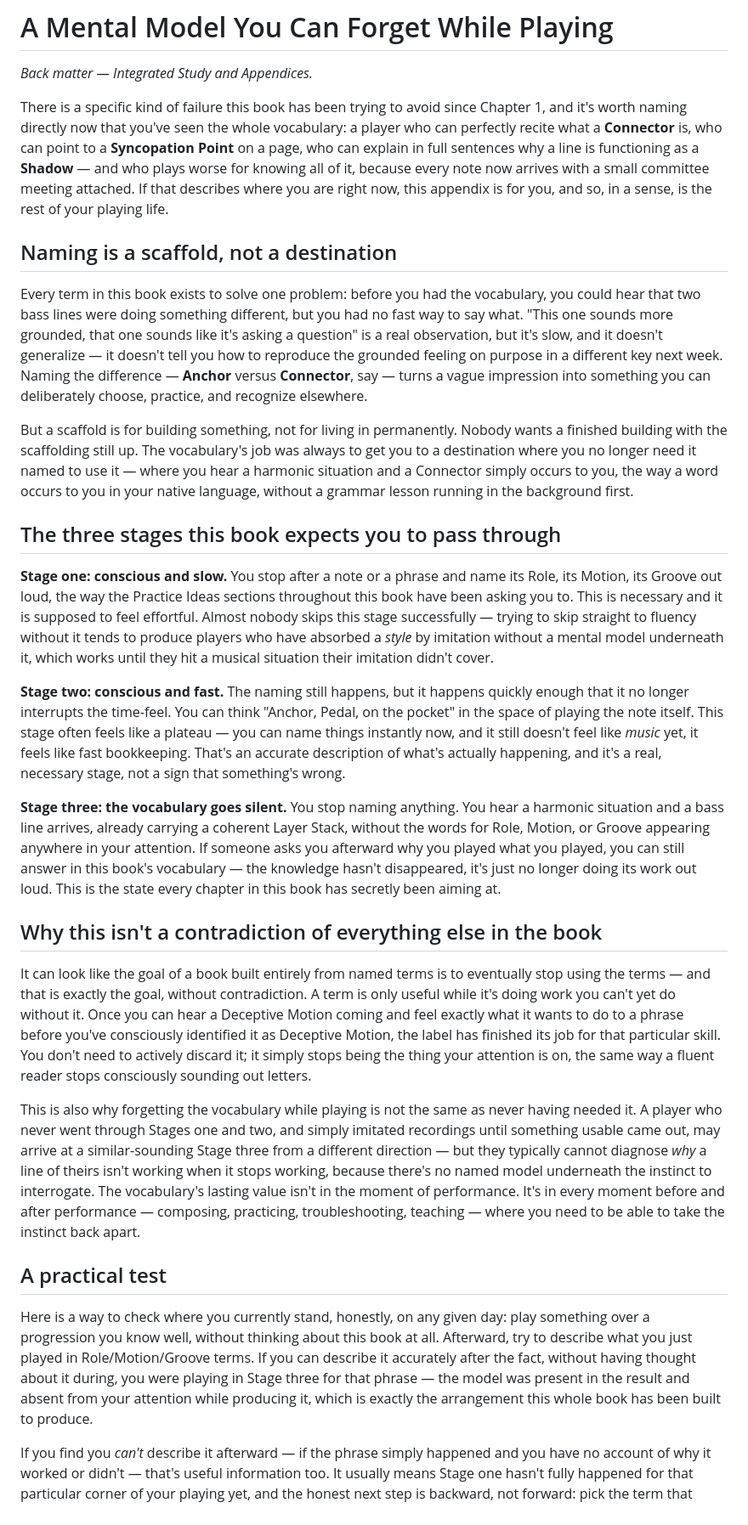
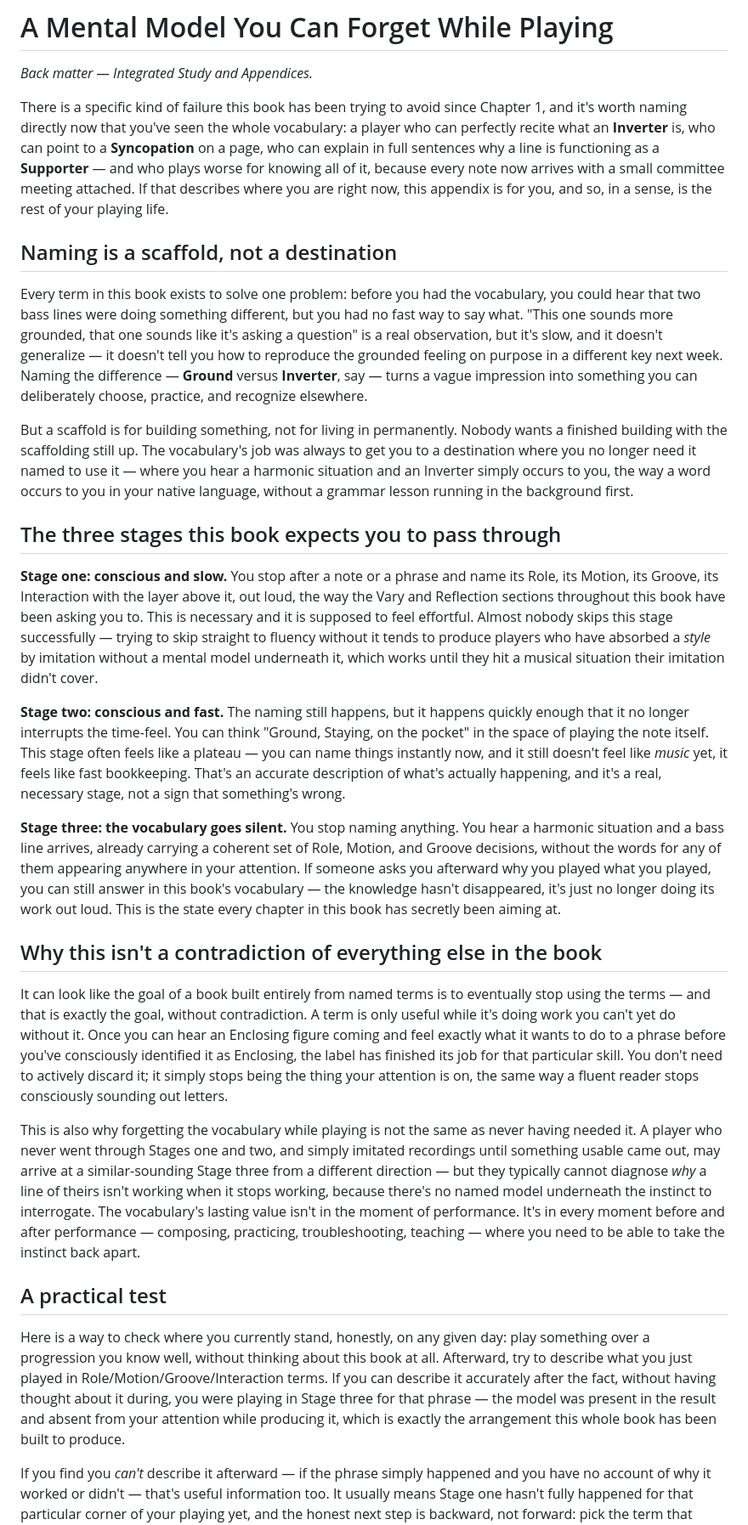
Before and after one commit to alessandrobessi/thinking-in-groove, a Markdown page: book/back-matter/03-a-mental-model-you-can-forget-while-playing.md, the part around the change. Shown at 85% size. Drawn GitHub-style.

Commit message:
Phase E: update back-matter/03 term references and section names for v2
Replaced retired-term illustrations (Connector, Syncopation Point,
Shadow, "Anchor, Pedal, on the pocket", Deceptive Motion, Layer Stack)
with their current v2 equivalents (Inverter, Syncopation, Supporter,
"Ground, Staying, on the pocket", Enclosing, and a plain description
of a coherent Role/Motion/Groove decision set). Also fixed a reference
to "Practice Ideas sections," a v1 chapter-template section that no
longer exists -- the v2 template's equivalent is Vary and Reflection
-- and added Interaction to two generic "Role/Motion/Groove" mentions
for consistency with the book's actual four peer categories.

All five validators pass.

```diff
--- a/book/back-matter/03-a-mental-model-you-can-forget-while-playing.md
+++ b/book/back-matter/03-a-mental-model-you-can-forget-while-playing.md
@@ -2,30 +2,30 @@
 
 *Back matter — Integrated Study and Appendices.*
 
-There is a specific kind of failure this book has been trying to avoid since Chapter 1, and it's worth naming directly now that you've seen the whole vocabulary: a player who can perfectly recite what a **Connector** is, who can point to a **Syncopation Point** on a page, who can explain in full sentences why a line is functioning as a **Shadow** — and who plays worse for knowing all of it, because every note now arrives with a small committee meeting attached. If that describes where you are right now, this appendix is for you, and so, in a sense, is the rest of your playing life.
+There is a specific kind of failure this book has been trying to avoid since Chapter 1, and it's worth naming directly now that you've seen the whole vocabulary: a player who can perfectly recite what an **Inverter** is, who can point to a **Syncopation** on a page, who can explain in full sentences why a line is functioning as a **Supporter** — and who plays worse for knowing all of it, because every note now arrives with a small committee meeting attached. If that describes where you are right now, this appendix is for you, and so, in a sense, is the rest of your playing life.
 
 ## Naming is a scaffold, not a destination
 
-Every term in this book exists to solve one problem: before you had the vocabulary, you could hear that two bass lines were doing something different, but you had no fast way to say what. "This one sounds more grounded, that one sounds like it's asking a question" is a real observation, but it's slow, and it doesn't generalize — it doesn't tell you how to reproduce the grounded feeling on purpose in a different key next week. Naming the difference — **Anchor** versus **Connector**, say — turns a vague impression into something you can deliberately choose, practice, and recognize elsewhere.
+Every term in this book exists to solve one problem: before you had the vocabulary, you could hear that two bass lines were doing something different, but you had no fast way to say what. "This one sounds more grounded, that one sounds like it's asking a question" is a real observation, but it's slow, and it doesn't generalize — it doesn't tell you how to reproduce the grounded feeling on purpose in a different key next week. Naming the difference — **Ground** versus **Inverter**, say — turns a vague impression into something you can deliberately choose, practice, and recognize elsewhere.
 
-But a scaffold is for building something, not for living in permanently. Nobody wants a finished building with the scaffolding still up. The vocabulary's job was always to get you to a destination where you no longer need it named to use it — where you hear a harmonic situation and a Connector simply occurs to you, the way a word occurs to you in your native language, without a grammar lesson running in the background first.
+But a scaffold is for building something, not for living in permanently. Nobody wants a finished building with the scaffolding still up. The vocabulary's job was always to get you to a destination where you no longer need it named to use it — where you hear a harmonic situation and an Inverter simply occurs to you, the way a word occurs to you in your native language, without a grammar lesson running in the background first.
 
 ## The three stages this book expects you to pass through
 
-**Stage one: conscious and slow.** You stop after a note or a phrase and name its Role, its Motion, its Groove out loud, the way the Practice Ideas sections throughout this book have been asking you to. This is necessary and it is supposed to feel effortful. Almost nobody skips this stage successfully — trying to skip straight to fluency without it tends to produce players who have absorbed a *style* by imitation without a mental model underneath it, which works until they hit a musical situation their imitation didn't cover.
+**Stage one: conscious and slow.** You stop after a note or a phrase and name its Role, its Motion, its Groove, its Interaction with the layer above it, out loud, the way the Vary and Reflection sections throughout this book have been asking you to. This is necessary and it is supposed to feel effortful. Almost nobody skips this stage successfully — trying to skip straight to fluency without it tends to produce players who have absorbed a *style* by imitation without a mental model underneath it, which works until they hit a musical situation their imitation didn't cover.
 
-**Stage two: conscious and fast.** The naming still happens, but it happens quickly enough that it no longer interrupts the time-feel. You can think "Anchor, Pedal, on the pocket" in the space of playing the note itself. This stage often feels like a plateau — you can name things instantly now, and it still doesn't feel like *music* yet, it feels like fast bookkeeping. That's an accurate description of what's actually happening, and it's a real, necessary stage, not a sign that something's wrong.
+**Stage two: conscious and fast.** The naming still happens, but it happens quickly enough that it no longer interrupts the time-feel. You can think "Ground, Staying, on the pocket" in the space of playing the note itself. This stage often feels like a plateau — you can name things instantly now, and it still doesn't feel like *music* yet, it feels like fast bookkeeping. That's an accurate description of what's actually happening, and it's a real, necessary stage, not a sign that something's wrong.
 
-**Stage three: the vocabulary goes silent.** You stop naming anything. You hear a harmonic situation and a bass line arrives, already carrying a coherent Layer Stack, without the words for Role, Motion, or Groove appearing anywhere in your attention. If someone asks you afterward why you played what you played, you can still answer in this book's vocabulary — the knowledge hasn't disappeared, it's just no longer doing its work out loud. This is the state every chapter in this book has secretly been aiming at.
+**Stage three: the vocabulary goes silent.** You stop naming anything. You hear a harmonic situation and a bass line arrives, already carrying a coherent set of Role, Motion, and Groove decisions, without the words for any of them appearing anywhere in your attention. If someone asks you afterward why you played what you played, you can still answer in this book's vocabulary — the knowledge hasn't disappeared, it's just no longer doing its work out loud. This is the state every chapter in this book has secretly been aiming at.
 
 ## Why this isn't a contradiction of everything else in the book
 
-It can look like the goal of a book built entirely from named terms is to eventually stop using the terms — and that is exactly the goal, without contradiction. A term is only useful while it's doing work you can't yet do without it. Once you can hear a Deceptive Motion coming and feel exactly what it wants to do to a phrase before you've consciously identified it as Deceptive Motion, the label has finished its job for that particular skill. You don't need to actively discard it; it simply stops being the thing your attention is on, the same way a fluent reader stops consciously sounding out letters.
+It can look like the goal of a book built entirely from named terms is to eventually stop using the terms — and that is exactly the goal, without contradiction. A term is only useful while it's doing work you can't yet do without it. Once you can hear an Enclosing figure coming and feel exactly what it wants to do to a phrase before you've consciously identified it as Enclosing, the label has finished its job for that particular skill. You don't need to actively discard it; it simply stops being the thing your attention is on, the same way a fluent reader stops consciously sounding out letters.
 
 This is also why forgetting the vocabulary while playing is not the same as never having needed it. A player who never went through Stages one and two, and simply imitated recordings until something usable came out, may arrive at a similar-sounding Stage three from a different direction — but they typically cannot diagnose *why* a line of theirs isn't working when it stops working, because there's no named model underneath the instinct to interrogate. The vocabulary's lasting value isn't in the moment of performance. It's in every moment before and after performance — composing, practicing, troubleshooting, teaching — where you need to be able to take the instinct back apart.
 
 ## A practical test
 
-Here is a way to check where you currently stand, honestly, on any given day: play something over a progression you know well, without thinking about this book at all. Afterward, try to describe what you just played in Role/Motion/Groove terms. If you can describe it accurately after the fact, without having thought about it during, you were playing in Stage three for that phrase — the model was present in the result and absent from your attention while producing it, which is exactly the arrangement this whole book has been built to produce.
+Here is a way to check where you currently stand, honestly, on any given day: play something over a progression you know well, without thinking about this book at all. Afterward, try to describe what you just played in Role/Motion/Groove/Interaction terms. If you can describe it accurately after the fact, without having thought about it during, you were playing in Stage three for that phrase — the model was present in the result and absent from your attention while producing it, which is exactly the arrangement this whole book has been built to produce.
 
 If you find you *can't* describe it afterward — if the phrase simply happened and you have no account of why it worked or didn't — that's useful information too. It usually means Stage one hasn't fully happened for that particular corner of your playing yet, and the honest next step is backward, not forward: pick the term that seems closest to what you just played, and go slow with it again, the way Chapter 1 asked you to.
```
